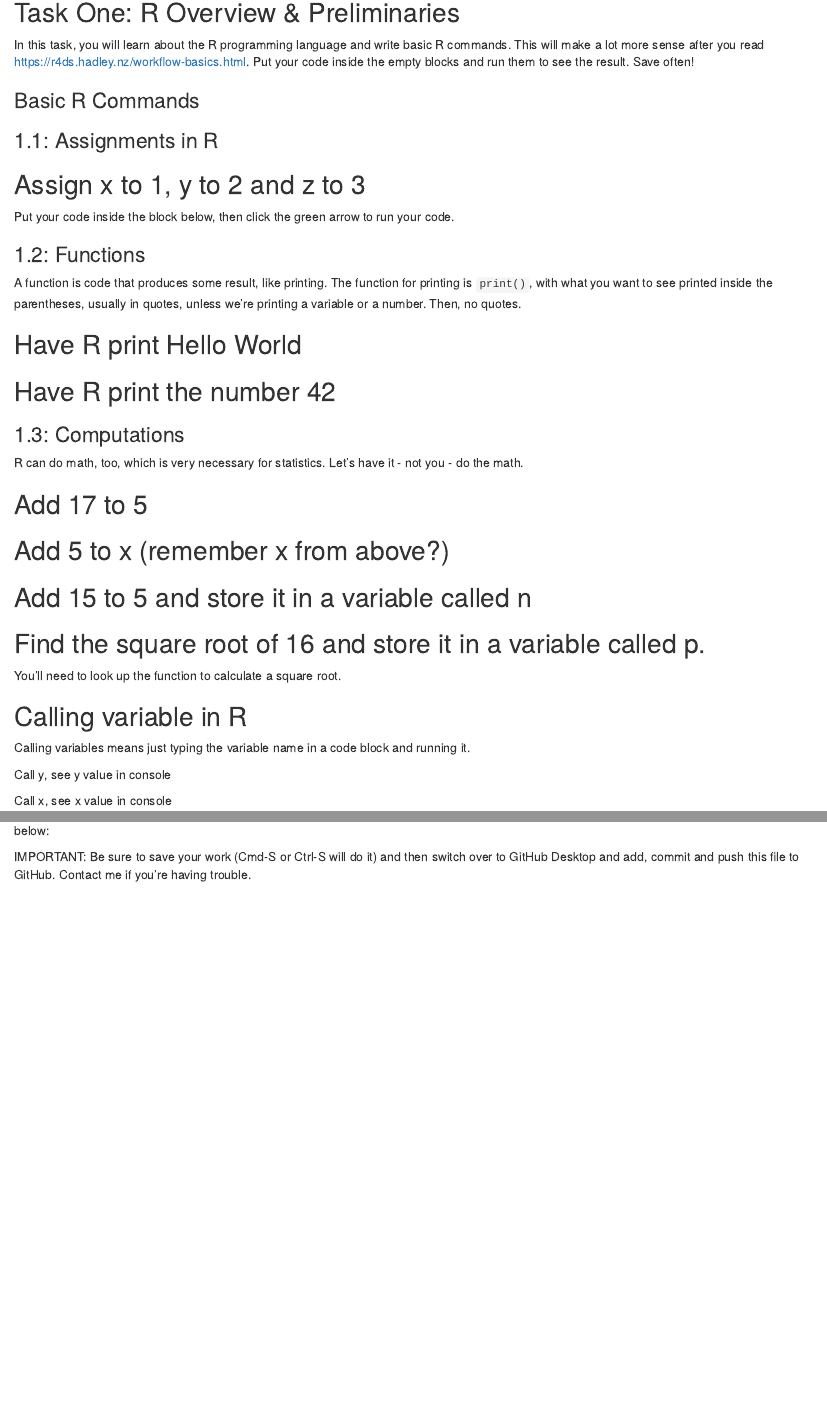
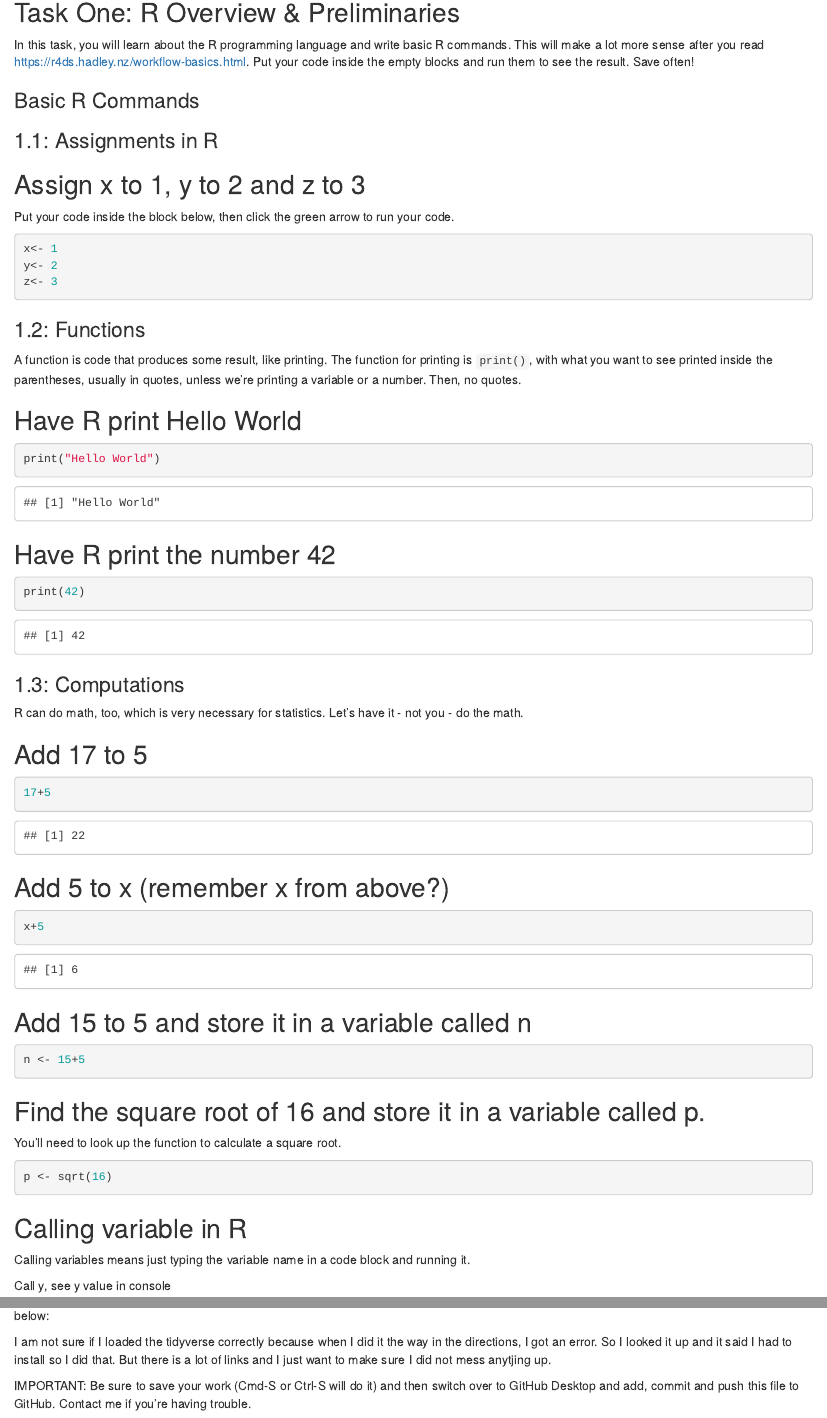
Before and after one commit to mussaffiliad-design/Jour405, an R Markdown document (homework/HW1_R_Basics.Rmd): the page in a window 1100 px wide, from 140 px down, and a second part further down, joined at a grey line. Rendered offline with R 4.5, knitr and Pandoc, with nearby package versions; some code elsewhere in the file could not run offline.

Commit message:
Update HW1_R_Basics.Rmd

````diff
--- a/homework/HW1_R_Basics.Rmd
+++ b/homework/HW1_R_Basics.Rmd
@@ -16,7 +16,9 @@ In this task, you will learn about the R programming language and write basic R
 Put your code inside the block below, then click the green arrow to run your code.
 
 ```{r}
-
+x<- 1
+y<- 2
+z<- 3
 ```
 
 ### 1.2: Functions
@@ -26,13 +28,13 @@ A function is code that produces some result, like printing. The function for pr
 ## Have R print Hello World
 
 ```{r}
-
+print("Hello World")
 ```
 
 ## Have R print the number 42
 
 ```{r}
-
+print(42)
 ```
 
 ### 1.3: Computations
@@ -42,19 +44,19 @@ R can do math, too, which is very necessary for statistics. Let's have it - not
 ## Add 17 to 5
 
 ```{r}
-
+17+5
 ```
 
 ## Add 5 to x (remember x from above?)
 
 ```{r}
-
+x+5
 ```
 
 ## Add 15 to 5 and store it in a variable called n
 
 ```{r}
-
+n <- 15+5
 ```
 
 ## Find the square root of 16 and store it in a variable called p.
@@ -62,7 +64,7 @@ R can do math, too, which is very necessary for statistics. Let's have it - not
 You'll need to look up the function to calculate a square root.
 
 ```{r}
-
+p <- sqrt(16)
 ```
 
 ## Calling variable in R
@@ -107,6 +108,7 @@ One thing we'll do a lot in this class is load some CSV data using the `read_csv
 
 You're done with code once you hit Section 7.2.1 on the page, but if you had trouble with or questions about any of this, please describe them below:
 
+I am not sure if I loaded the tidyverse correctly because when I did it the way in the directions, I got an error. So I looked it up and it said I had to install so I did that. But there is a lot of links and I just want to make sure I did not mess anytjing up.
 
 
 
````
Also changed, not shown: homework/HW1_R_Basics.Rmd (9 more changed lines).
